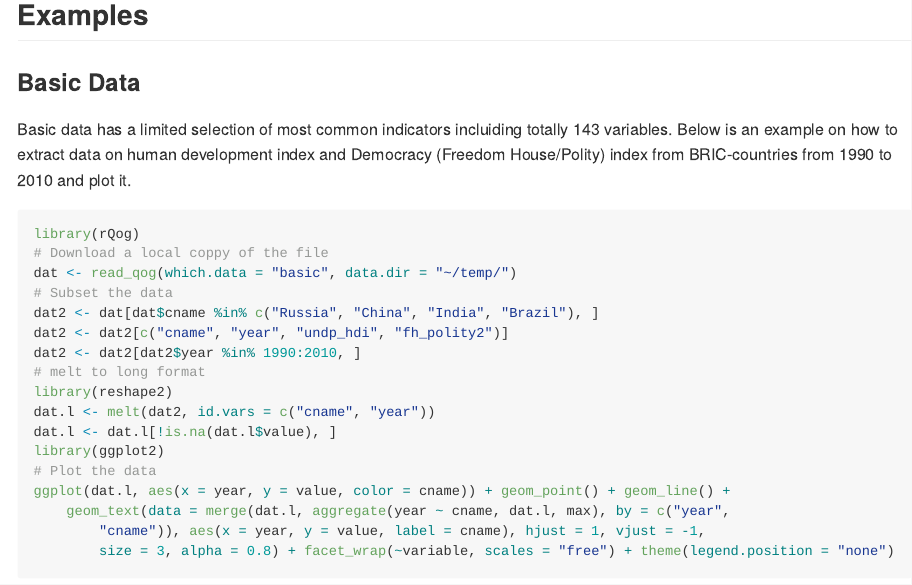
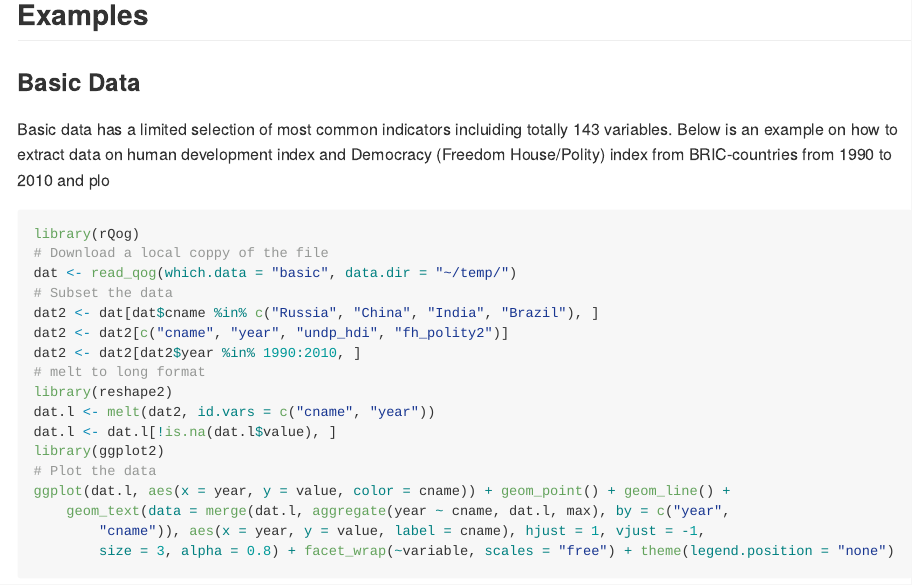
Before and after one commit to rOpenGov/rqog, an R Markdown document (vignettes/rqog_tutorial.Rmd): the page in a window 1100 px wide, from 1100 px down. The pictures show the output file vignettes/rqog_tutorial.md that the author committed with the source, drawn offline in the style of GitHub.

Commit message:
vignette updated

````diff
--- a/vignettes/rqog_tutorial.Rmd
+++ b/vignettes/rqog_tutorial.Rmd
@@ -45,7 +45,8 @@ library(rQog)
 
 ### Basic Data
 
-Basic data has a limited selection of most common indicators incluiding totally 143 variables. Below is an example on how to extract data on human development index and Democracy (Freedom House/Polity) index from BRIC-countries from 1990 to 2010 and plot it.
+Basic data has a limited selection of most common indicators incluiding totally 143 variables. Below is an example on how to extract data on human development index and Democracy (Freedom House/Polity) index from BRIC-countries from 1990 to 2010 and plo
+
 
 ```{rExampleBasic, cache=TRUE, message=FALSE,warning=FALSE, eval=TRUE, fig.width=12}
 library(rQog)
````
Also changed, not shown: vignettes/rqog_tutorial.html (deleted), vignettes/rqog_tutorial.md, 1 other file.
